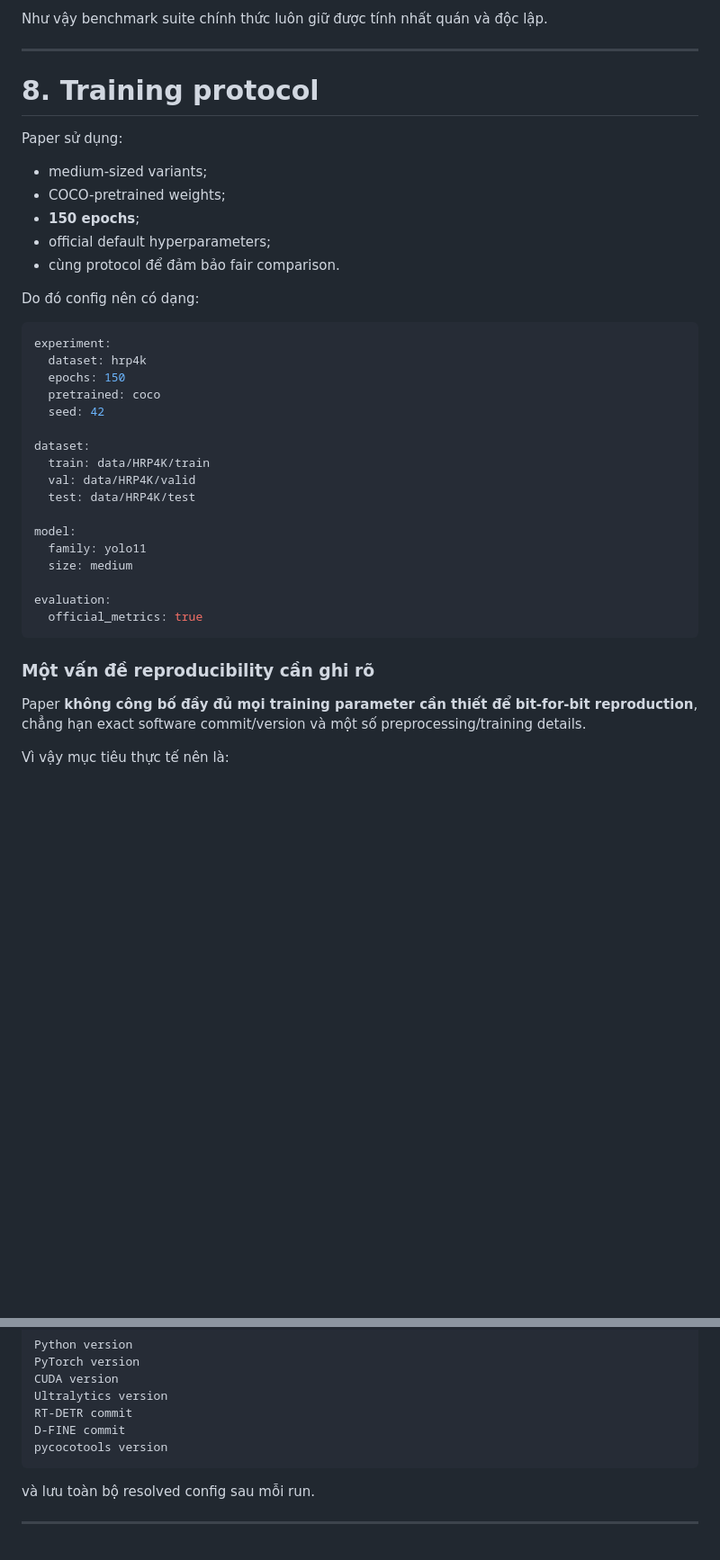
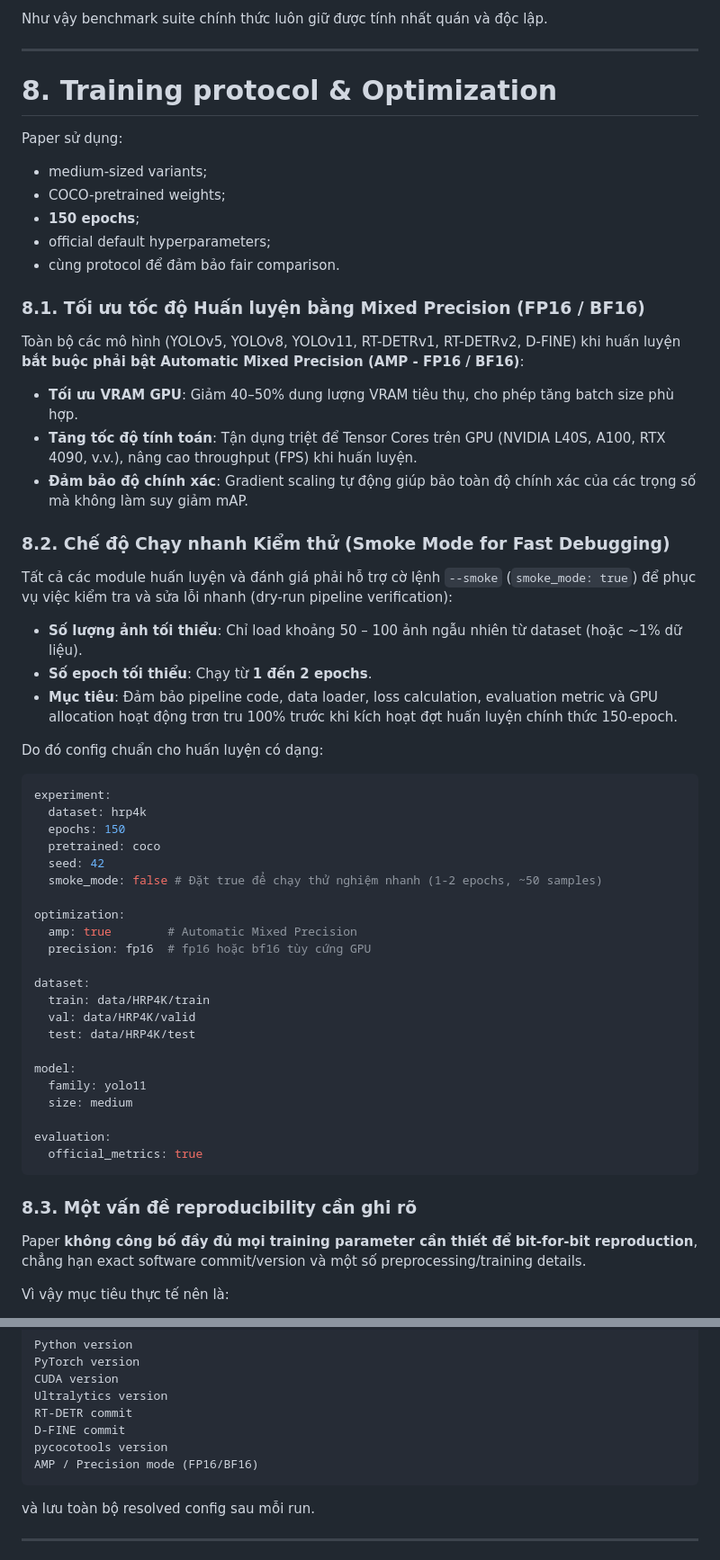
Before and after one commit to nxc1802/HRP4K, a Markdown page: docs/Phase_1.md, 2 parts joined by grey strips. Shown at 90% size. Rendered like a GitHub page; blank space fills up the shorter version.

Commit message:
docs: update training protocol with mandatory AMP Mixed Precision FP16/BF16 and Fast Debug Smoke Mode

````diff
--- a/docs/Phase_1.md
+++ b/docs/Phase_1.md
@@ -289,7 +289,7 @@ Như vậy benchmark suite chính thức luôn giữ được tính nhất quán
 
 ---
 
-# 8. Training protocol
+# 8. Training protocol & Optimization
 
 Paper sử dụng:
 
@@ -299,7 +299,23 @@ Paper sử dụng:
 * official default hyperparameters;
 * cùng protocol để đảm bảo fair comparison.
 
-Do đó config nên có dạng:
+### 8.1. Tối ưu tốc độ Huấn luyện bằng Mixed Precision (FP16 / BF16)
+
+Toàn bộ các mô hình (YOLOv5, YOLOv8, YOLOv11, RT-DETRv1, RT-DETRv2, D-FINE) khi huấn luyện **bắt buộc phải bật Automatic Mixed Precision (AMP - FP16 / BF16)**:
+
+* **Tối ưu VRAM GPU**: Giảm 40–50% dung lượng VRAM tiêu thụ, cho phép tăng batch size phù hợp.
+* **Tăng tốc độ tính toán**: Tận dụng triệt để Tensor Cores trên GPU (NVIDIA L40S, A100, RTX 4090, v.v.), nâng cao throughput (FPS) khi huấn luyện.
+* **Đảm bảo độ chính xác**: Gradient scaling tự động giúp bảo toàn độ chính xác của các trọng số mà không làm suy giảm mAP.
+
+### 8.2. Chế độ Chạy nhanh Kiểm thử (Smoke Mode for Fast Debugging)
+
+Tất cả các module huấn luyện và đánh giá phải hỗ trợ cờ lệnh `--smoke` (`smoke_mode: true`) để phục vụ việc kiểm tra và sửa lỗi nhanh (dry-run pipeline verification):
+
+* **Số lượng ảnh tối thiểu**: Chỉ load khoảng 50 – 100 ảnh ngẫu nhiên từ dataset (hoặc ~1% dữ liệu).
+* **Số epoch tối thiểu**: Chạy từ **1 đến 2 epochs**.
+* **Mục tiêu**: Đảm bảo pipeline code, data loader, loss calculation, evaluation metric và GPU allocation hoạt động trơn tru 100% trước khi kích hoạt đợt huấn luyện chính thức 150-epoch.
+
+Do đó config chuẩn cho huấn luyện có dạng:
 
 ```yaml
 experiment:
@@ -307,6 +323,11 @@ experiment:
   epochs: 150
   pretrained: coco
   seed: 42
+  smoke_mode: false # Đặt true để chạy thử nghiệm nhanh (1-2 epochs, ~50 samples)
+
+optimization:
+  amp: true        # Automatic Mixed Precision
+  precision: fp16  # fp16 hoặc bf16 tùy cứng GPU
 
 dataset:
   train: data/HRP4K/train
@@ -321,7 +342,7 @@ evaluation:
   official_metrics: true
 ```
 
-### Một vấn đề reproducibility cần ghi rõ
+### 8.3. Một vấn đề reproducibility cần ghi rõ
 
 Paper **không công bố đầy đủ mọi training parameter cần thiết để bit-for-bit reproduction**, chẳng hạn exact software commit/version và một số preprocessing/training details.
 
@@ -339,6 +360,7 @@ Ultralytics version
 RT-DETR commit
 D-FINE commit
 pycocotools version
+AMP / Precision mode (FP16/BF16)
 ```
 
 và lưu toàn bộ resolved config sau mỗi run.
````
Also changed, not shown: docs/Phase_2.1.md (added, +337 -0 lines), docs/Phase_2.md (+7 -3 lines).
